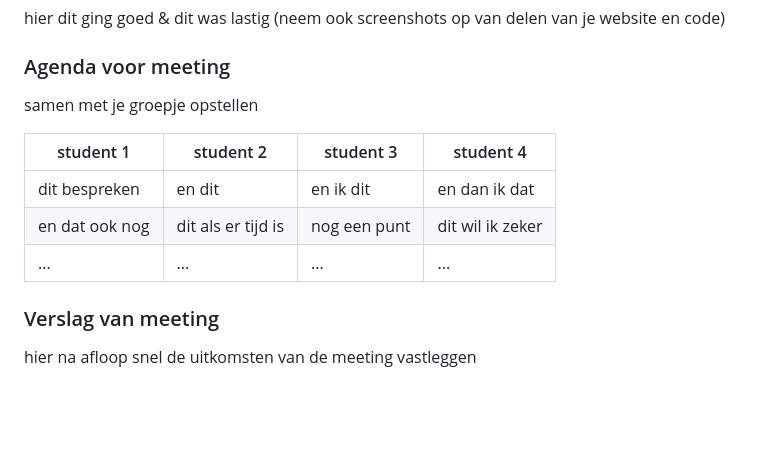
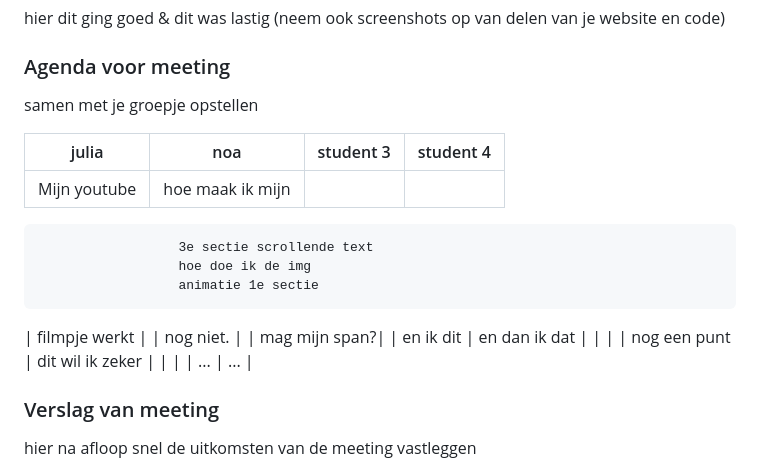
Before and after one commit to noavandenberg/fed25-26, a Markdown page: README.md, the part around the change. Drawn GitHub-style; folded sections open; blank space fills up the shorter version.

```diff
--- a/README.md
+++ b/README.md
@@ -126,11 +126,17 @@ Nb. Door *open* toe te voegen aan een *details* element kun je deze standaard op
   ### Agenda voor meeting
   samen met je groepje opstellen
 
-  | student 1      | student 2          | student 3    | student 4        |
+  | julia          | noa          | student 3    | student 4        |
   | ---            | ---                | ---          | ---              |
-  | dit bespreken  | en dit             | en ik dit    | en dan ik dat    |
-  | en dat ook nog | dit als er tijd is | nog een punt | dit wil ik zeker |
-  | ...            | ...                | ...          | ...              |
+  | Mijn youtube   |  hoe maak ik mijn
+                      3e sectie scrollende text
+                      hoe doe ik de img
+                      animatie 1e sectie
+  |  filmpje werkt |
+  |  nog niet.     |
+  |  mag mijn span?|                  | en ik dit    | en dan ik dat    |
+  |                |          | nog een punt | dit wil ik zeker |
+  |                |              | ...          | ...              |
 
 
   ### Verslag van meeting
```
